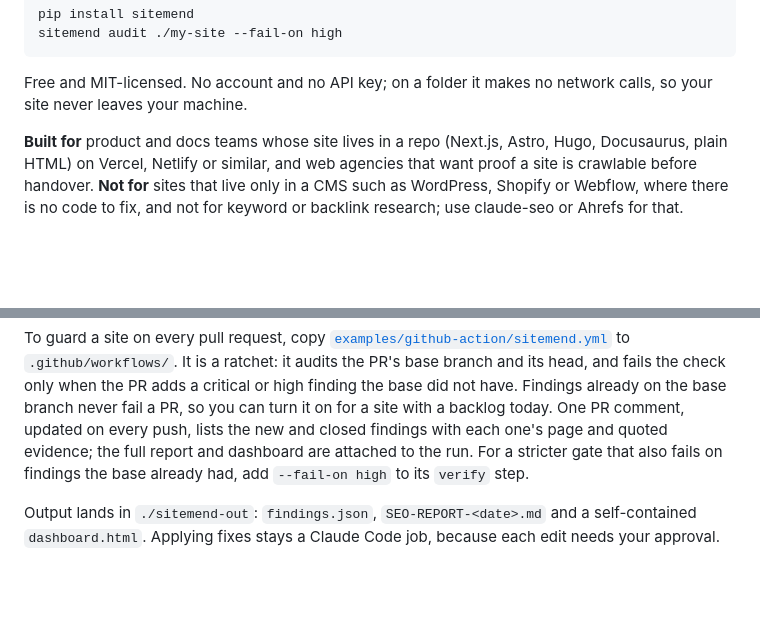
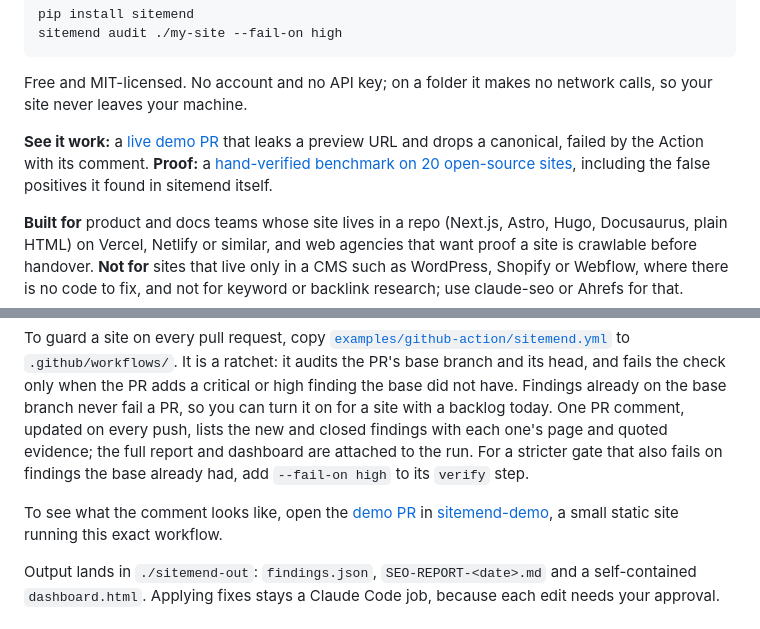
Before and after one commit to SurendharVr/seo-repair, a Markdown page: README.md, 2 parts joined by grey strips. Rendered like a GitHub page; blank space fills up the shorter version.

Commit message:
docs: 20-site benchmark write-up and live demo PR link (#26)

```diff
--- a/README.md
+++ b/README.md
@@ -24,6 +24,11 @@ sitemend audit ./my-site --fail-on high
 
 Free and MIT-licensed. No account and no API key; on a folder it makes no network
 calls, so your site never leaves your machine.
+
+**See it work:** a [live demo PR](https://github.com/SurendharVr/sitemend-demo/pull/2)
+that leaks a preview URL and drops a canonical, failed by the Action with its comment.
+**Proof:** a [hand-verified benchmark on 20 open-source sites](docs/benchmark-2026-10.md),
+including the false positives it found in sitemend itself.
 
 **Built for** product and docs teams whose site lives in a repo (Next.js, Astro, Hugo,
 Docusaurus, plain HTML) on Vercel, Netlify or similar, and web agencies that want proof
@@ -209,6 +214,11 @@ findings with each one's page and quoted evidence; the full report and dashboard
 attached to the run. For a stricter gate that also fails on findings the base already
 had, add `--fail-on high` to its `verify` step.
 
+To see what the comment looks like, open the
+[demo PR](https://github.com/SurendharVr/sitemend-demo/pull/2) in
+[sitemend-demo](https://github.com/SurendharVr/sitemend-demo), a small static site
+running this exact workflow.
+
 Output lands in `./sitemend-out`: `findings.json`, `SEO-REPORT-<date>.md` and a
 self-contained `dashboard.html`. Applying fixes stays a Claude Code job, because each
 edit needs your approval.
```
Also changed, not shown: docs/benchmark-2026-10.md (added, +99 -0 lines).
